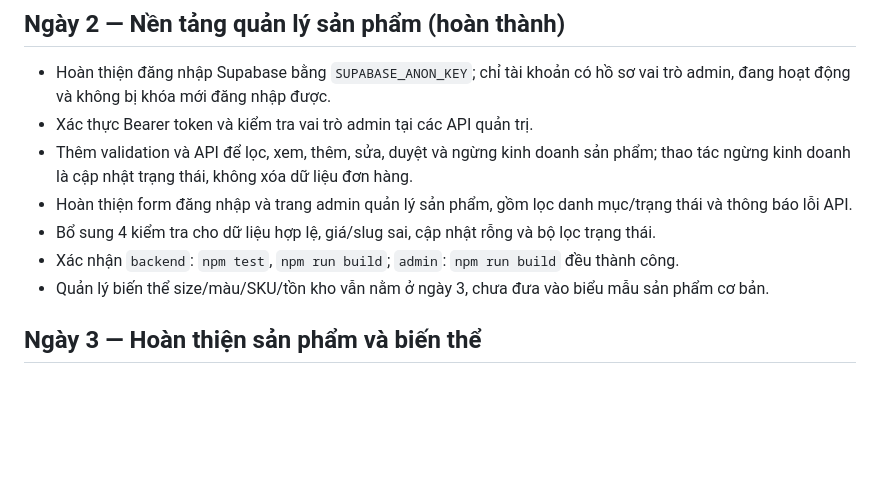
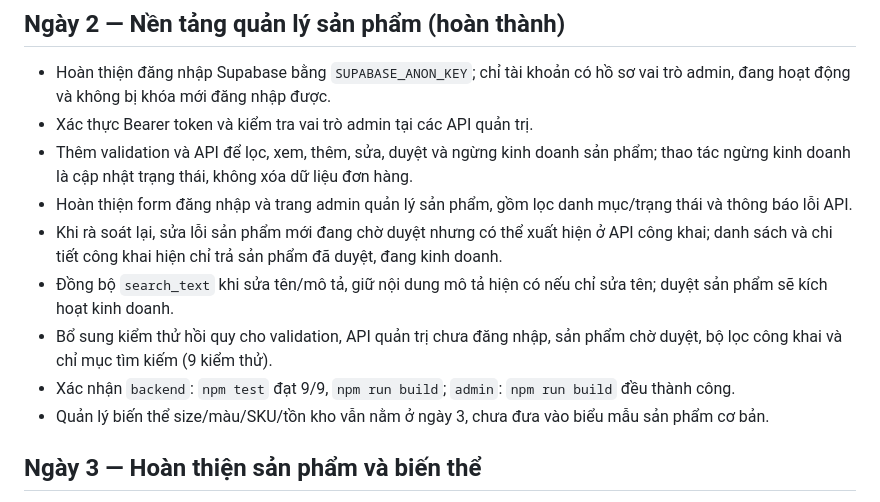
Before and after one commit to kiennhe06/DATN_Mua-sam-thoi-trang-nam-Menly., a Markdown page: docs/LO-TRINH-CANH-2-TUAN.md, the part around the change. Rendered like a GitHub page; blank space fills up the shorter version.

Commit message:
docs: cập nhật kết quả rà soát ngày 1 và 2
Co-authored-by: Copilot <223556219+Copilot@users.noreply.github.com>

```diff
--- a/docs/LO-TRINH-CANH-2-TUAN.md
+++ b/docs/LO-TRINH-CANH-2-TUAN.md
@@ -16,8 +16,10 @@ Phạm vi: phần quản trị gồm sản phẩm, đơn hàng, kho, mã giảm
 - Xác thực Bearer token và kiểm tra vai trò admin tại các API quản trị.
 - Thêm validation và API để lọc, xem, thêm, sửa, duyệt và ngừng kinh doanh sản phẩm; thao tác ngừng kinh doanh là cập nhật trạng thái, không xóa dữ liệu đơn hàng.
 - Hoàn thiện form đăng nhập và trang admin quản lý sản phẩm, gồm lọc danh mục/trạng thái và thông báo lỗi API.
-- Bổ sung 4 kiểm tra cho dữ liệu hợp lệ, giá/slug sai, cập nhật rỗng và bộ lọc trạng thái.
-- Xác nhận `backend`: `npm test`, `npm run build`; `admin`: `npm run build` đều thành công.
+- Khi rà soát lại, sửa lỗi sản phẩm mới đang chờ duyệt nhưng có thể xuất hiện ở API công khai; danh sách và chi tiết công khai hiện chỉ trả sản phẩm đã duyệt, đang kinh doanh.
+- Đồng bộ `search_text` khi sửa tên/mô tả, giữ nội dung mô tả hiện có nếu chỉ sửa tên; duyệt sản phẩm sẽ kích hoạt kinh doanh.
+- Bổ sung kiểm thử hồi quy cho validation, API quản trị chưa đăng nhập, sản phẩm chờ duyệt, bộ lọc công khai và chỉ mục tìm kiếm (9 kiểm thử).
+- Xác nhận `backend`: `npm test` đạt 9/9, `npm run build`; `admin`: `npm run build` đều thành công.
 - Quản lý biến thể size/màu/SKU/tồn kho vẫn nằm ở ngày 3, chưa đưa vào biểu mẫu sản phẩm cơ bản.
 
 ## Ngày 3 — Hoàn thiện sản phẩm và biến thể
```
